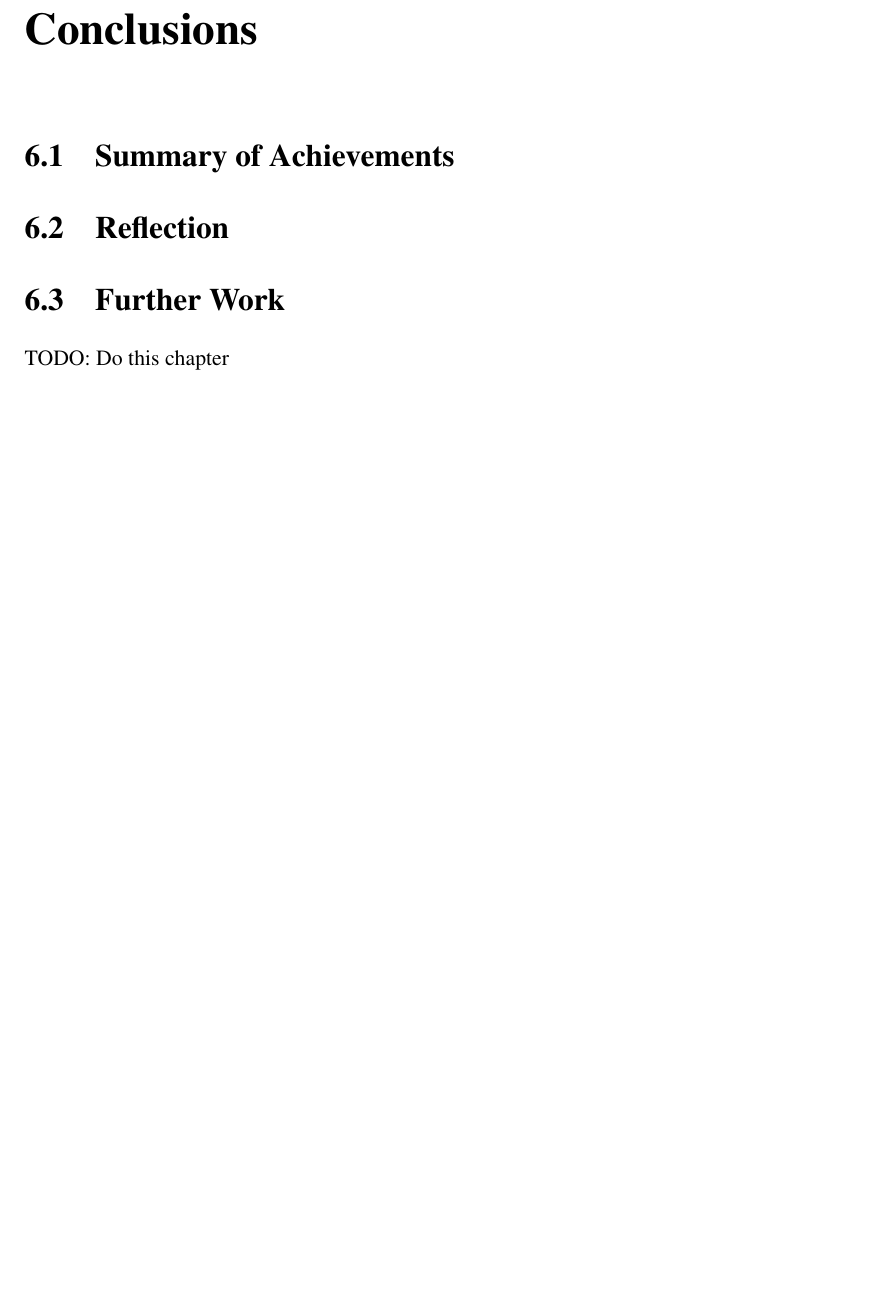
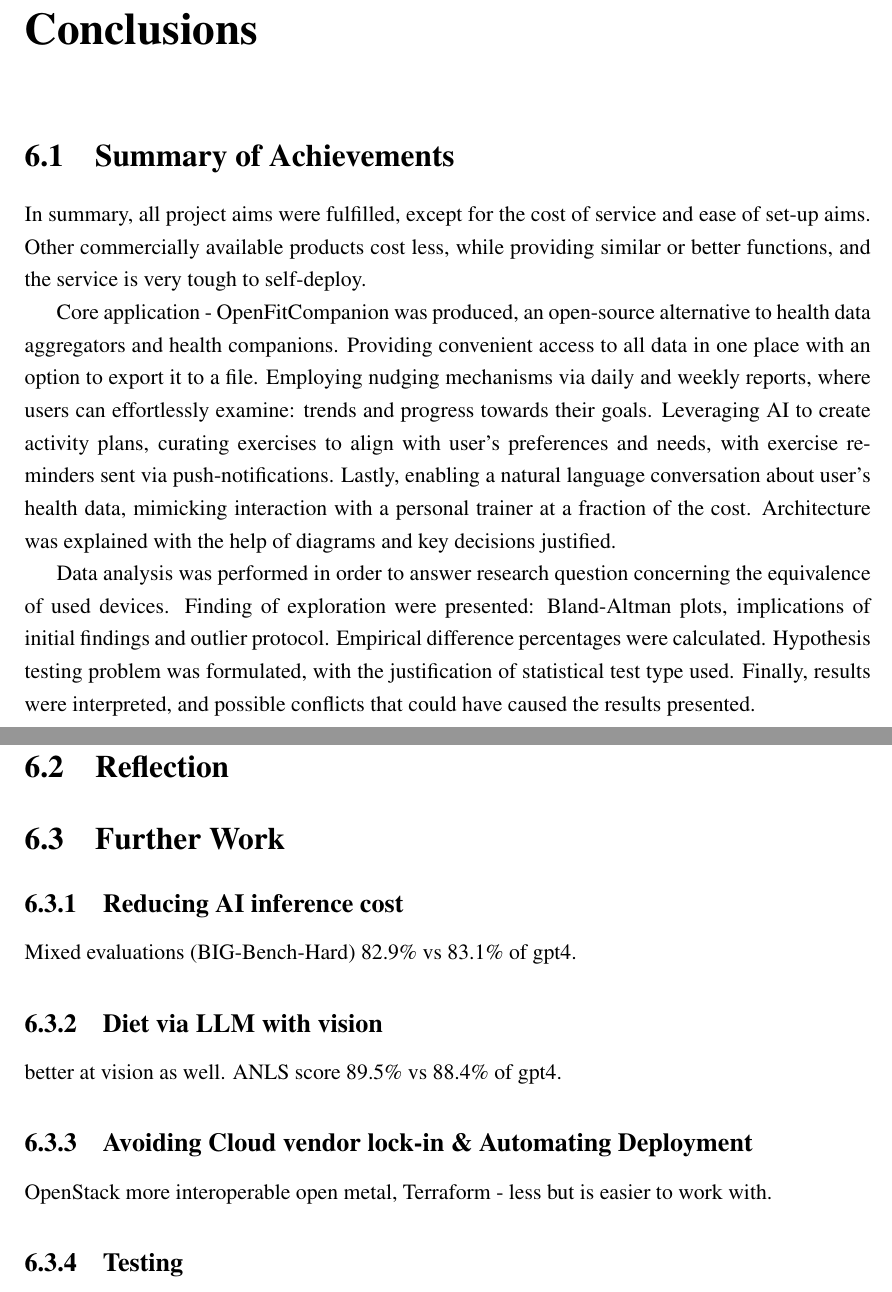
Before and after one commit to egorchern/OpenFitCompanionReport, a LaTeX thesis (src/report.tex, which reads src/chapter_conclussion.tex): part of page 81 of 90 before the commit and two parts of pages 81 and 82 of 91 after it, the two joined at a grey line, cut so that both start at the same text, the shorter picture padded with empty space. Compiled offline with pdfLaTeX; a LaTeX package or settings file that is missing is left out.

Commit message:
add sopme

```diff
--- a/src/chapter_conclussion.tex
+++ b/src/chapter_conclussion.tex
@@ -1,9 +1,17 @@
 \chapter{Conclusions}
 \label{cha:evaluation}
 \section{Summary of Achievements}
+In summary, all project aims were fulfilled, except for the cost of service and ease of set-up aims. Other commercially available products cost less, while providing similar or better functions, and the service is very tough to self-deploy.
 
+Core application - OpenFitCompanion was produced, an open-source alternative to health data aggregators and health companions. Providing convenient access to all data in one place with an option to export it to a file. Employing nudging mechanisms via daily and weekly reports, where users can effortlessly examine: trends and progress towards their goals. Leveraging AI to create activity plans, curating exercises to align with user's preferences and needs, with exercise reminders sent via push-notifications. Lastly, enabling a natural language conversation about user's health data, mimicking interaction with a personal trainer at a fraction of the cost. Architecture was explained with the help of diagrams and key decisions justified.
+
+Data analysis was performed in order to answer research question concerning the equivalence of used devices. Finding of exploration were presented: Bland-Altman plots, implications of initial findings and outlier protocol. Empirical difference percentages were calculated. Hypothesis testing problem was formulated, with the justification of statistical test type used. Finally, results were interpreted, and possible conflicts that could have caused the results presented.
 \section{Reflection}
 \section{Further Work}
-
-
-TODO: Do this chapter
+\subsection{Reducing AI inference cost}
+Mixed evaluations (BIG-Bench-Hard) 82.9\% vs 83.1\% of gpt4.
+\subsection{Diet via LLM with vision}
+better at vision as well. ANLS score 89.5\% vs 88.4\% of gpt4.
+\subsection{Avoiding Cloud vendor lock-in \& Automating Deployment}
+OpenStack more interoperable open metal, Terraform - less but is easier to work with.
+\subsection{Testing}
```
Also changed, not shown: src/chapter_evaluation.tex (+3 -0 lines), images/gemini_vision.png (added), images/latencyGood.png (added), images/sonnet_vision.png (added), images/sonnet_vision_2.png (added).
